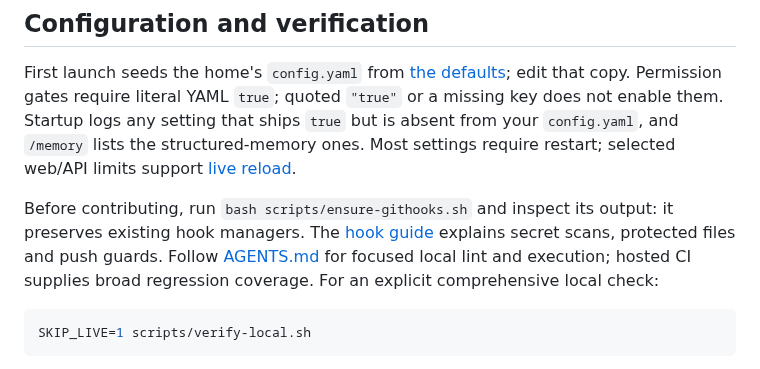
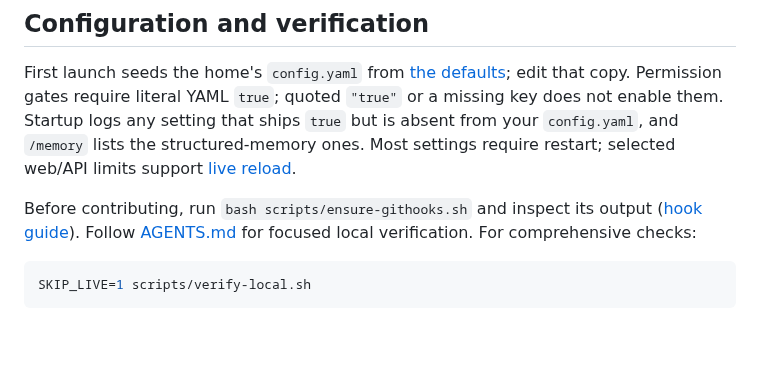
Before and after one commit to cgfixit/CG-agent-harness, a Markdown page: README.md, the part around the change. Rendered like a GitHub page; blank space fills up the shorter version.

Commit message:
[docs] - Keep hook setup within the root documentation budget

````diff
--- a/README.md
+++ b/README.md
@@ -140,11 +140,9 @@ Each command supports `--help`.
 
 First launch seeds the home's `config.yaml` from [the defaults](assets/config.default.yaml); edit that copy. Permission gates require literal YAML `true`; quoted `"true"` or a missing key does not enable them. Startup logs any setting that ships `true` but is absent from your `config.yaml`, and `/memory` lists the structured-memory ones. Most settings require restart; selected web/API limits support [live reload](docs/CONFIG_RELOAD.md).
 
-Before contributing, run `bash scripts/ensure-githooks.sh` and inspect its output:
-it preserves existing hook managers. The [hook guide](docs/GITHOOKS.md) explains
-secret scans, protected files and push guards. Follow [AGENTS.md](AGENTS.md) for
-focused local lint and execution; hosted CI supplies broad regression coverage.
-For an explicit comprehensive local check:
+Before contributing, run `bash scripts/ensure-githooks.sh` and inspect its output
+([hook guide](docs/GITHOOKS.md)). Follow [AGENTS.md](AGENTS.md) for focused local
+verification. For comprehensive checks:
 
 ```bash
 SKIP_LIVE=1 scripts/verify-local.sh
````
Also changed, not shown: assets/self/MANUAL.md (+1 -1 lines).
